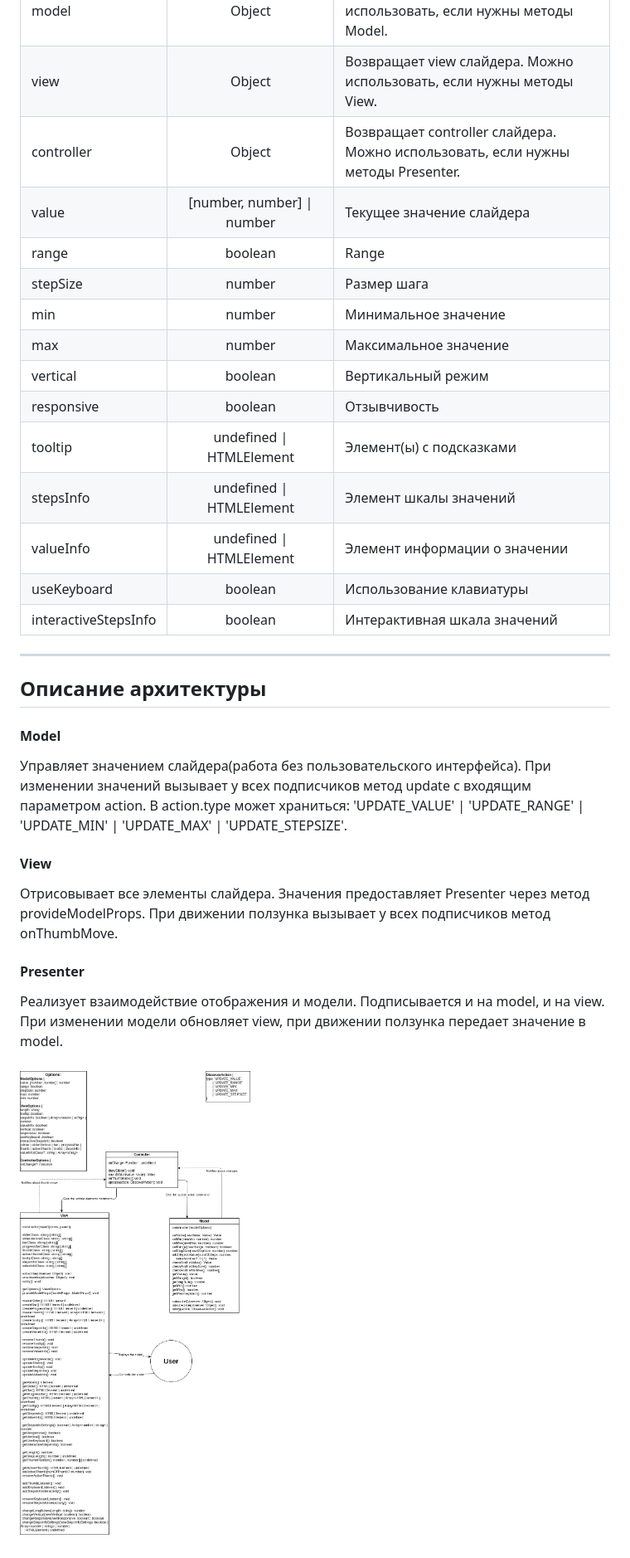
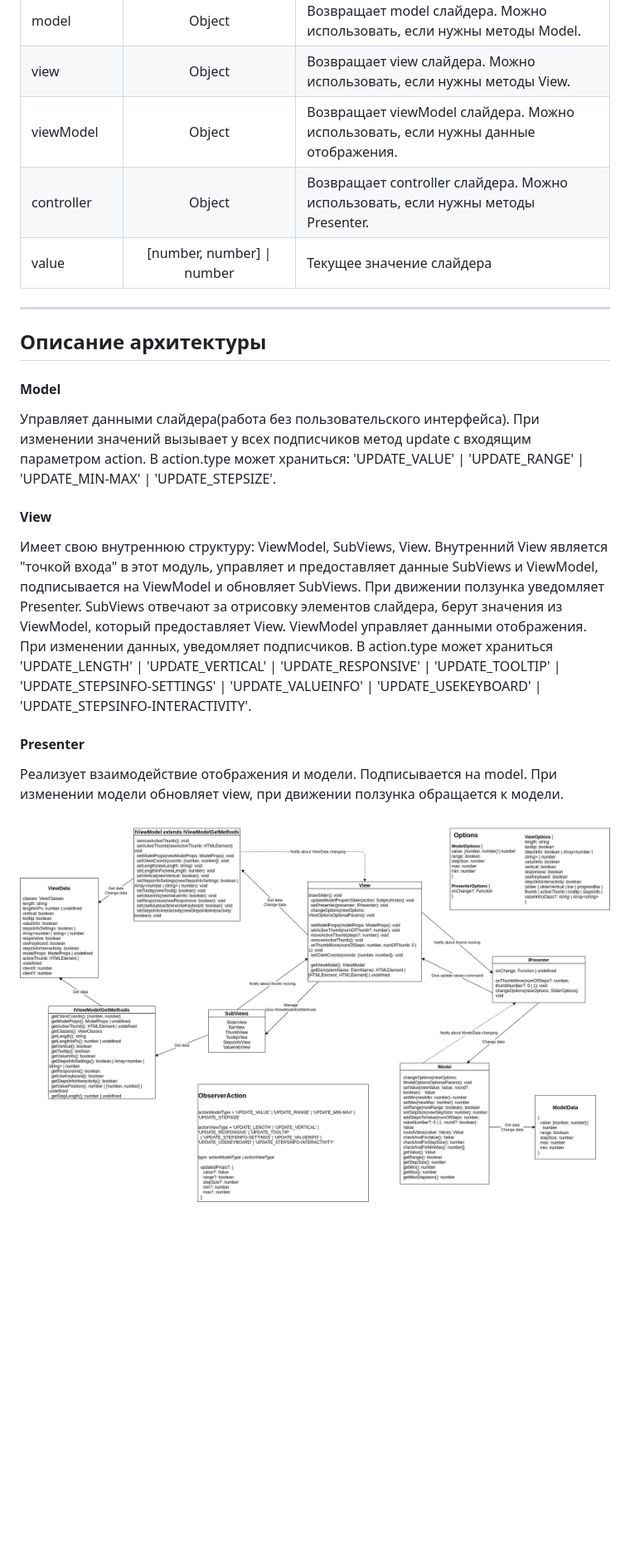
Before and after one commit to vrRoman/FSD-frontend-4-task, a Markdown page: README.md, the part around the change printed below. Shown: that part at 83% size. GitHub-like rendering; pictures changed too: slider-uml.png; blank space fills up the shorter version.

Commit message:
Changed architecture description

```diff
--- a/README.md
+++ b/README.md
@@ -79,33 +83,30 @@ npm run build:prod
 | ------------ |:--------------------------:| -------- |
 | model | Object | Возвращает model слайдера. Можно использовать, если нужны методы Model. |
 | view | Object | Возвращает view слайдера. Можно использовать, если нужны методы View. |
+| viewModel | Object | Возвращает viewModel слайдера. Можно использовать, если нужны данные отображения. |
 | controller | Object | Возвращает controller слайдера. Можно использовать, если нужны методы Presenter. |
 | value | [number, number] \| number | Текущее значение слайдера |
-| range | boolean | Range |
-| stepSize | number | Размер шага |
-| min | number | Минимальное значение |
-| max | number | Максимальное значение |
-| vertical | boolean | Вертикальный режим |
-| responsive | boolean | Отзывчивость |
-| tooltip | undefined \| HTMLElement | Элемент(ы) с подсказками |
-| stepsInfo | undefined \| HTMLElement | Элемент шкалы значений |
-| valueInfo | undefined \| HTMLElement | Элемент информации о значении |
-| useKeyboard | boolean | Использование клавиатуры |
-| interactiveStepsInfo | boolean | Интерактивная шкала значений |
 
 ---
 
 ## Описание архитектуры
 #### Model
-Управляет значением слайдера(работа без пользовательского интерфейса).
+Управляет данными слайдера(работа без пользовательского интерфейса).
 При изменении значений вызывает у всех подписчиков метод update
 с входящим параметром action. В action.type может храниться: 'UPDATE_VALUE'
-| 'UPDATE_RANGE' | 'UPDATE_MIN' | 'UPDATE_MAX' | 'UPDATE_STEPSIZE'.
+| 'UPDATE_RANGE' | 'UPDATE_MIN-MAX' | 'UPDATE_STEPSIZE'.
 #### View
-Отрисовывает все элементы слайдера. Значения предоставляет Presenter через метод provideModelProps.
-При движении ползунка вызывает у всех подписчиков метод onThumbMove.
+Имеет свою внутреннюю структуру: ViewModel, SubViews, View. Внутренний View
+ является "точкой входа" в этот модуль, управляет и предоставляет данные SubViews и ViewModel,
+ подписывается на ViewModel и обновляет SubViews. При движении ползунка уведомляет Presenter.
+ SubViews отвечают за отрисовку элементов слайдера, берут значения из ViewModel,
+ который предоставляет View. ViewModel
+ управляет данными отображения. При изменении данных, уведомляет подписчиков. В action.type
+ может храниться 'UPDATE_LENGTH' | 'UPDATE_VERTICAL' | 'UPDATE_RESPONSIVE' | 'UPDATE_TOOLTIP'
+ | 'UPDATE_STEPSINFO-SETTINGS' | 'UPDATE_VALUEINFO' | 'UPDATE_USEKEYBOARD'
+ | 'UPDATE_STEPSINFO-INTERACTIVITY'.
 #### Presenter
-Реализует взаимодействие отображения и модели. Подписывается и на model, и на view.
-При изменении модели обновляет view, при движении ползунка передает значение в model.
+Реализует взаимодействие отображения и модели. Подписывается на model.
+При изменении модели обновляет view, при движении ползунка обращается к модели.
 
 ### ![Diagram](https://github.com/vrRoman/FSD-frontend-4-task/blob/master/slider-uml.png)
```
Also changed, not shown: other parts of README.md (+6 -2 lines).
